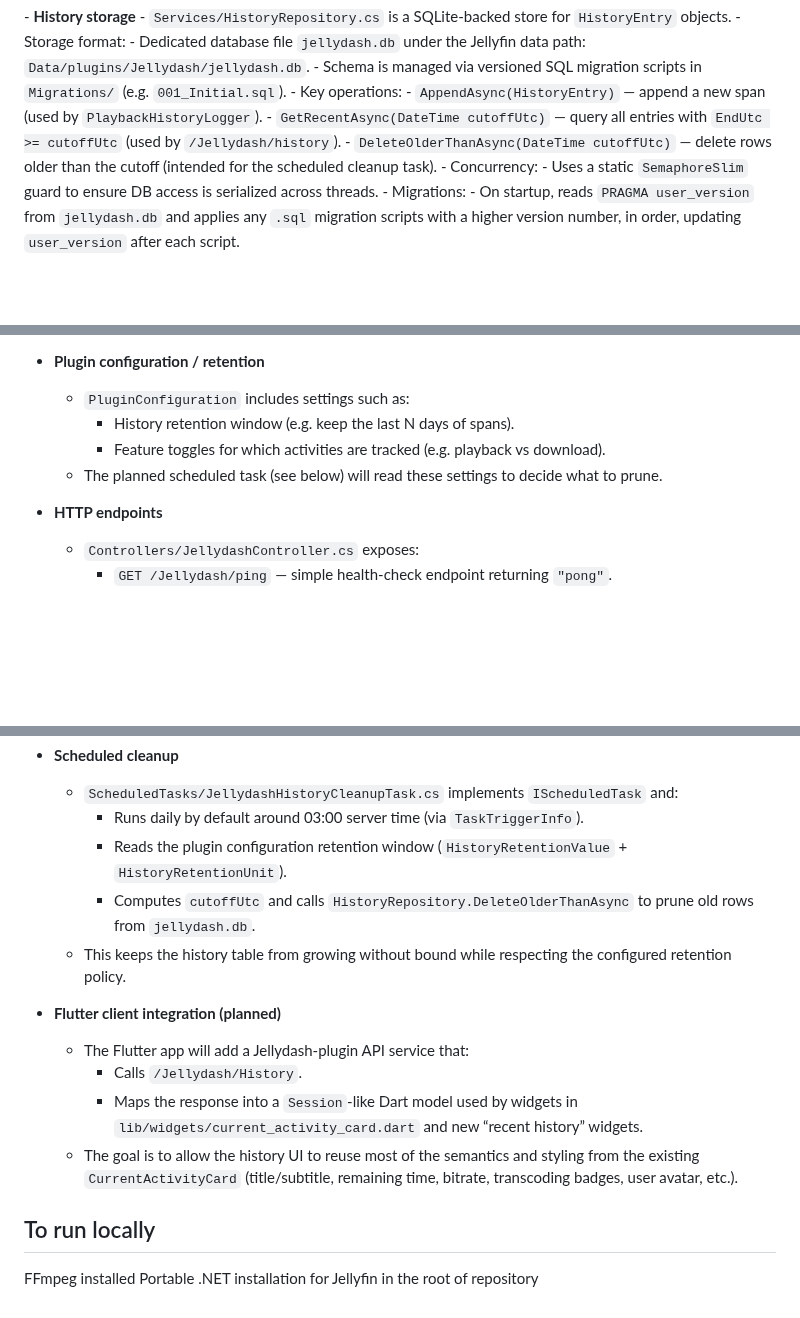
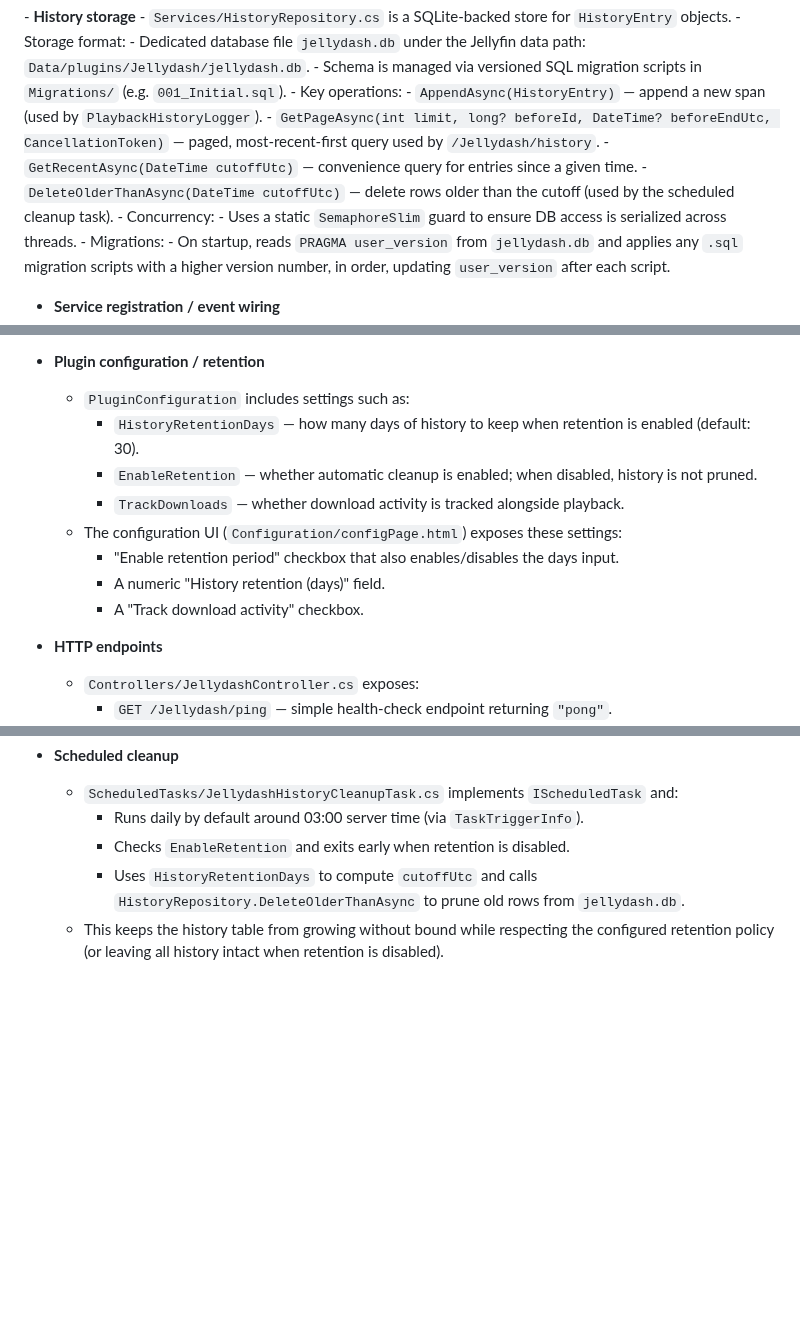
Before and after one commit to johman10/jellydash, a Markdown page: plugin/README.md, 3 parts joined by grey strips. Drawn GitHub-style; blank space fills up the shorter version.

```diff
--- a/plugin/README.md
+++ b/plugin/README.md
@@ -39,8 +78,9 @@ High‑level pieces:
 		- Schema is managed via versioned SQL migration scripts in `Migrations/` (e.g. `001_Initial.sql`).
 	- Key operations:
 		- `AppendAsync(HistoryEntry)` — append a new span (used by `PlaybackHistoryLogger`).
-		- `GetRecentAsync(DateTime cutoffUtc)` — query all entries with `EndUtc >= cutoffUtc` (used by `/Jellydash/history`).
-		- `DeleteOlderThanAsync(DateTime cutoffUtc)` — delete rows older than the cutoff (intended for the scheduled cleanup task).
+		- `GetPageAsync(int limit, long? beforeId, DateTime? beforeEndUtc, CancellationToken)` — paged, most‑recent‑first query used by `/Jellydash/history`.
+		- `GetRecentAsync(DateTime cutoffUtc)` — convenience query for entries since a given time.
+		- `DeleteOlderThanAsync(DateTime cutoffUtc)` — delete rows older than the cutoff (used by the scheduled cleanup task).
 	- Concurrency:
 		- Uses a static `SemaphoreSlim` guard to ensure DB access is serialized across threads.
 	- Migrations:
@@ -55,9 +95,13 @@ High‑level pieces:
 
 - **Plugin configuration / retention**
 	- `PluginConfiguration` includes settings such as:
-		- History retention window (e.g. keep the last N days of spans).
-		- Feature toggles for which activities are tracked (e.g. playback vs download).
-	- The planned scheduled task (see below) will read these settings to decide what to prune.
+		- `HistoryRetentionDays` — how many days of history to keep when retention is enabled (default: 30).
+		- `EnableRetention` — whether automatic cleanup is enabled; when disabled, history is not pruned.
+		- `TrackDownloads` — whether download activity is tracked alongside playback.
+	- The configuration UI (`Configuration/configPage.html`) exposes these settings:
+		- "Enable retention period" checkbox that also enables/disables the days input.
+		- A numeric "History retention (days)" field.
+		- A "Track download activity" checkbox.
 
 - **HTTP endpoints**
 	- `Controllers/JellydashController.cs` exposes:
@@ -71,17 +115,6 @@ High‑level pieces:
 - **Scheduled cleanup**
 	- `ScheduledTasks/JellydashHistoryCleanupTask.cs` implements `IScheduledTask` and:
 		- Runs daily by default around 03:00 server time (via `TaskTriggerInfo`).
-		- Reads the plugin configuration retention window (`HistoryRetentionValue` + `HistoryRetentionUnit`).
-		- Computes `cutoffUtc` and calls `HistoryRepository.DeleteOlderThanAsync` to prune old rows from `jellydash.db`.
-	- This keeps the history table from growing without bound while respecting the configured retention policy.
-
-- **Flutter client integration (planned)**
-	- The Flutter app will add a Jellydash‑plugin API service that:
-		- Calls `/Jellydash/History`.
-		- Maps the response into a `Session`‑like Dart model used by widgets in `lib/widgets/current_activity_card.dart` and new “recent history” widgets.
-	- The goal is to allow the history UI to reuse most of the semantics and styling from the existing `CurrentActivityCard` (title/subtitle, remaining time, bitrate, transcoding badges, user avatar, etc.).
-
-## To run locally
-
-FFmpeg installed
-Portable .NET installation for Jellyfin in the root of repository
+		- Checks `EnableRetention` and exits early when retention is disabled.
+		- Uses `HistoryRetentionDays` to compute `cutoffUtc` and calls `HistoryRepository.DeleteOlderThanAsync` to prune old rows from `jellydash.db`.
+	- This keeps the history table from growing without bound while respecting the configured retention policy (or leaving all history intact when retention is disabled).
```
Also changed, not shown: other parts of plugin/README.md (+39 -0 lines), .github/copilot-instructions.md (+4 -4 lines).
